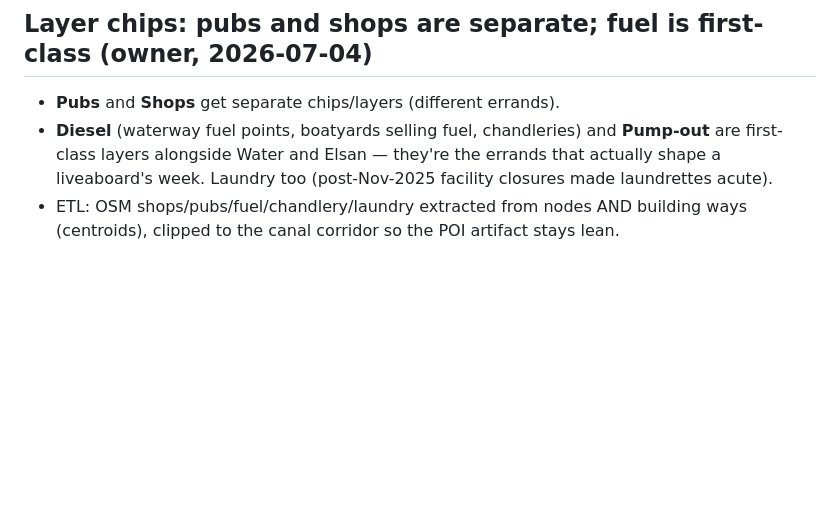
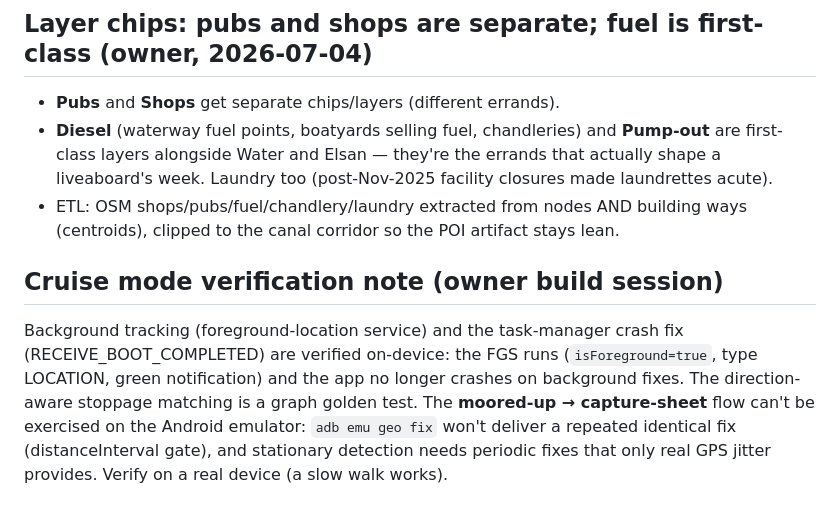
Before and after one commit to lovelaced/moorhen, a Markdown page: docs/product-notes.md, the part around the change. GitHub-like rendering; blank space fills up the shorter version.

Commit message:
Restore 1 h moored threshold; note cruise verification scope
Co-Authored-By: Claude Fable 5 <noreply@anthropic.com>
Claude-Session: https://claude.ai/code/session_01BWXSRjePnFjwBuCcA5vuXj

```diff
--- a/docs/product-notes.md
+++ b/docs/product-notes.md
@@ -56,3 +56,14 @@ auto-log location without the user tapping the notification (privacy principle).
   facility closures made laundrettes acute).
 - ETL: OSM shops/pubs/fuel/chandlery/laundry extracted from nodes AND building
   ways (centroids), clipped to the canal corridor so the POI artifact stays lean.
+
+## Cruise mode verification note (owner build session)
+
+Background tracking (foreground-location service) and the task-manager crash
+fix (RECEIVE_BOOT_COMPLETED) are verified on-device: the FGS runs
+(`isForeground=true`, type LOCATION, green notification) and the app no longer
+crashes on background fixes. The direction-aware stoppage matching is a graph
+golden test. The **moored-up → capture-sheet** flow can't be exercised on the
+Android emulator: `adb emu geo fix` won't deliver a repeated identical fix
+(distanceInterval gate), and stationary detection needs periodic fixes that
+only real GPS jitter provides. Verify on a real device (a slow walk works).
```
